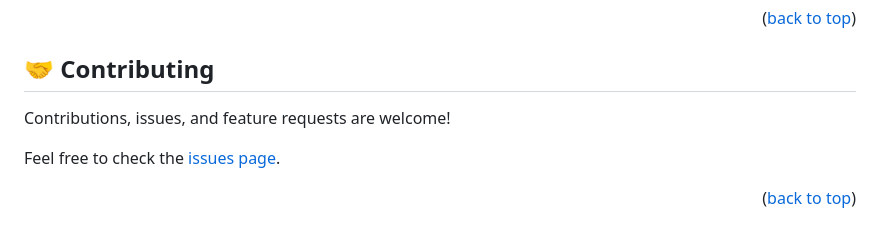
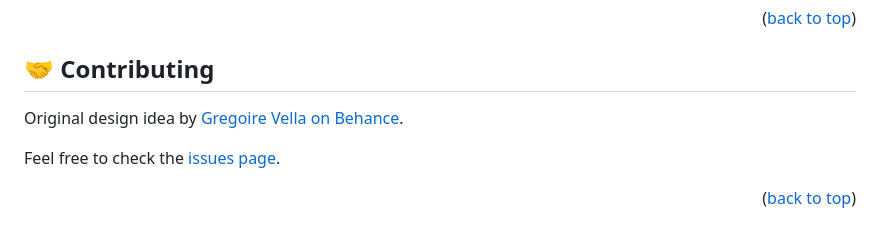
Before and after one commit to shuhad786/Budget-app, a Markdown page: README.md, the part around the change. Drawn GitHub-style.

```diff
--- a/README.md
+++ b/README.md
@@ -179,7 +179,7 @@ rspec
 
 ## 🤝 Contributing <a name="contributing"></a>
 
-Contributions, issues, and feature requests are welcome!
+Original design idea by [Gregoire Vella on Behance](https://www.behance.net/gregoirevella).
 
 Feel free to check the [issues page](../../issues/).
 
```
